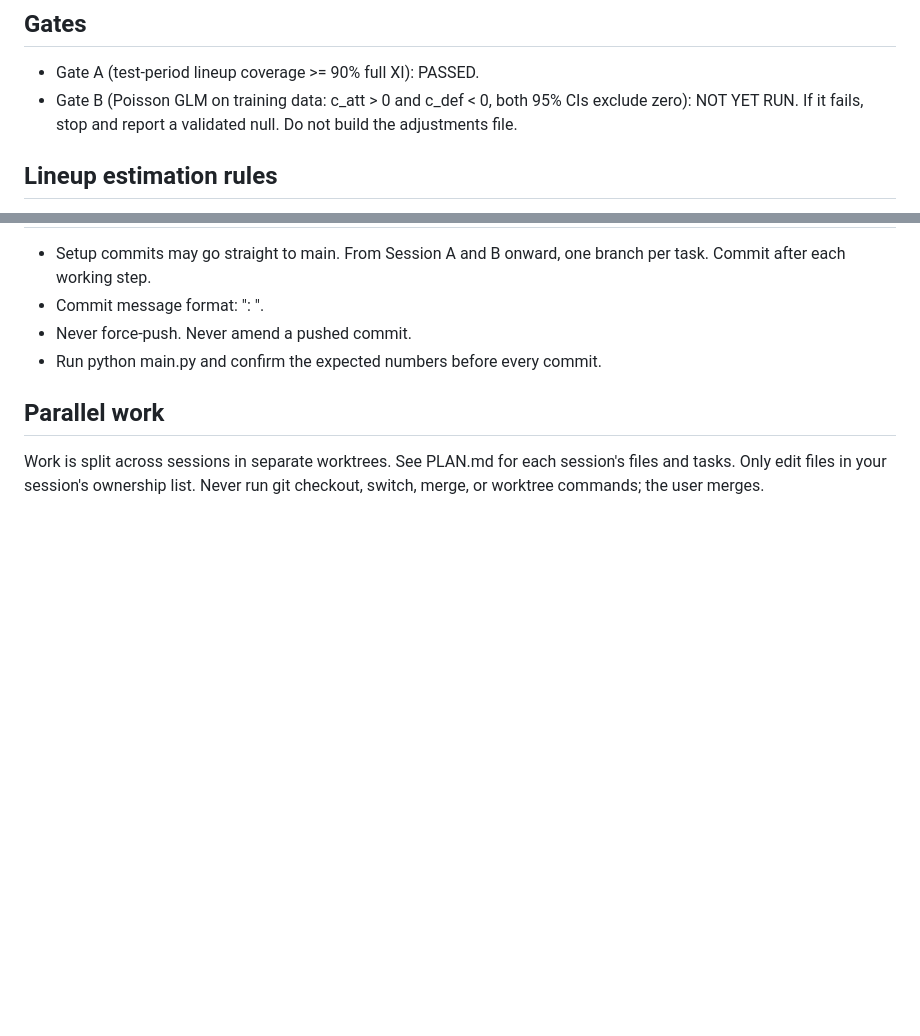
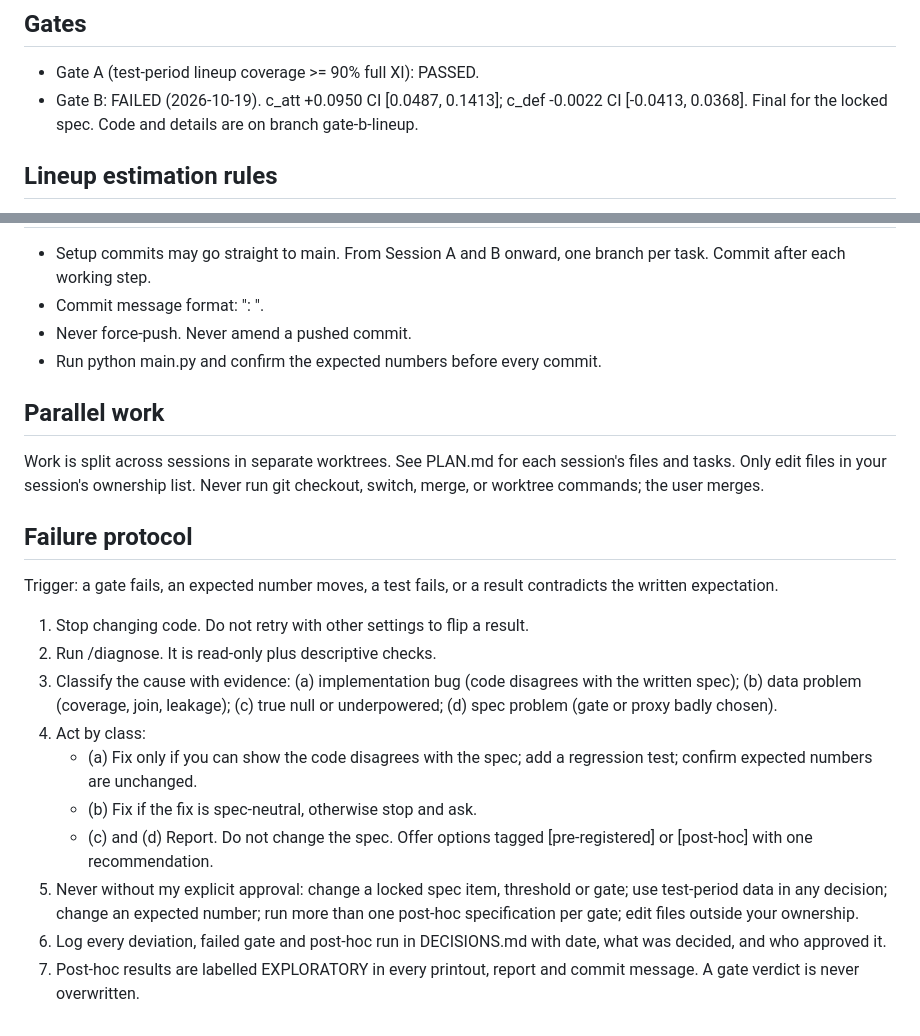
Before and after one commit to shashank69420/Self-Correcting-Agents-for-Football-Match-Predictions, a Markdown page: CLAUDE.md, 2 parts joined by grey strips. Drawn GitHub-style; blank space fills up the shorter version.

Commit message:
docs: record Gate B result; add failure protocol and diagnose command
Co-Authored-By: Claude Opus 5.5 <noreply@anthropic.com>

```diff
--- a/CLAUDE.md
+++ b/CLAUDE.md
@@ -42,9 +42,9 @@ If a change moves any of these, stop and report. Do not update the numbers.
 
 ## Gates
 - Gate A (test-period lineup coverage >= 90% full XI): PASSED.
-- Gate B (Poisson GLM on training data: c_att > 0 and c_def < 0, both 95% CIs
-  exclude zero): NOT YET RUN. If it fails, stop and report a validated null.
-  Do not build the adjustments file.
+- Gate B: FAILED (2026-10-19). c_att +0.0950 CI [0.0487, 0.1413];
+  c_def -0.0022 CI [-0.0413, 0.0368]. Final for the locked spec. Code and
+  details are on branch gate-b-lineup.
 
 ## Lineup estimation rules
 - Estimation cutoff: ESTIMATION_CUTOFF = TEST_START - 24 hours. Gate B and
@@ -76,3 +76,26 @@ If a change moves any of these, stop and report. Do not update the numbers.
 Work is split across sessions in separate worktrees. See PLAN.md for each
 session's files and tasks. Only edit files in your session's ownership list.
 Never run git checkout, switch, merge, or worktree commands; the user merges.
+
+## Failure protocol
+Trigger: a gate fails, an expected number moves, a test fails, or a result
+contradicts the written expectation.
+1. Stop changing code. Do not retry with other settings to flip a result.
+2. Run /diagnose. It is read-only plus descriptive checks.
+3. Classify the cause with evidence: (a) implementation bug (code disagrees
+   with the written spec); (b) data problem (coverage, join, leakage);
+   (c) true null or underpowered; (d) spec problem (gate or proxy badly chosen).
+4. Act by class:
+   - (a) Fix only if you can show the code disagrees with the spec; add a
+     regression test; confirm expected numbers are unchanged.
+   - (b) Fix if the fix is spec-neutral, otherwise stop and ask.
+   - (c) and (d) Report. Do not change the spec. Offer options tagged
+     [pre-registered] or [post-hoc] with one recommendation.
+5. Never without my explicit approval: change a locked spec item, threshold
+   or gate; use test-period data in any decision; change an expected number;
+   run more than one post-hoc specification per gate; edit files outside your
+   ownership.
+6. Log every deviation, failed gate and post-hoc run in DECISIONS.md with
+   date, what was decided, and who approved it.
+7. Post-hoc results are labelled EXPLORATORY in every printout, report and
+   commit message. A gate verdict is never overwritten.
```
Also changed, not shown: .claude/commands/diagnose.md (added, +17 -0 lines), DECISIONS.md (added, +6 -0 lines).
